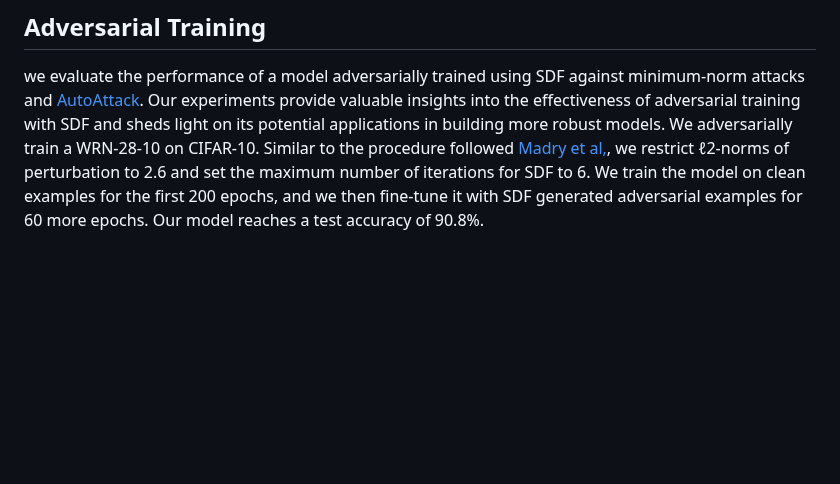
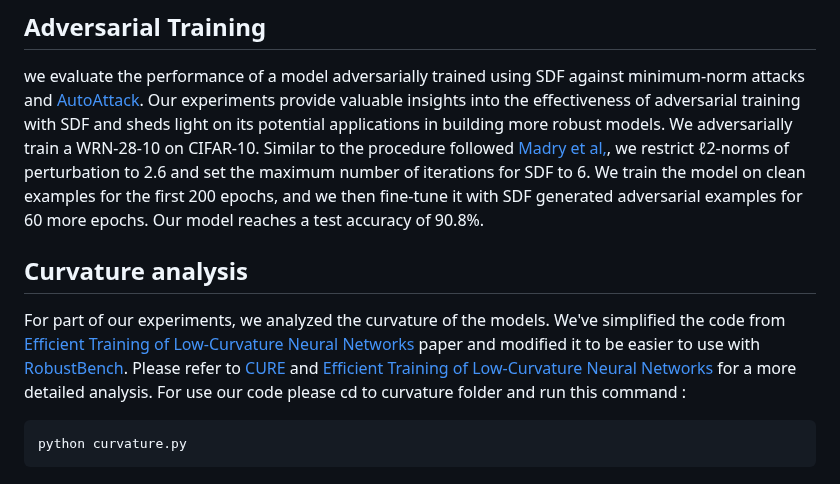
Before and after one commit to alirezaabdollahpour/SuperDeepFool, a Markdown page: README.md, the part around the change. Drawn GitHub-style; blank space fills up the shorter version.

````diff
--- a/README.md
+++ b/README.md
@@ -128,3 +128,13 @@ of perturbation to 2.6 and set the maximum number of iterations for SDF to 6. We
 for the first 200 epochs, and we then fine-tune it with SDF
 generated adversarial examples for 60 more epochs. Our
 model reaches a test accuracy of 90.8%.
+
+## Curvature analysis
+For part of our experiments, we analyzed the curvature of the models.
+We've simplified the code from [Efficient Training of
+Low-Curvature Neural Networks](https://arxiv.org/pdf/2206.07144.pdf) paper and modified it to be easier to use with [RobustBench](https://robustbench.github.io/). Please refer to [CURE](https://openaccess.thecvf.com/content_CVPR_2019/papers/Moosavi-Dezfooli_Robustness_via_Curvature_Regularization_and_Vice_Versa_CVPR_2019_paper.pdf) and [Efficient Training of
+Low-Curvature Neural Networks](https://arxiv.org/pdf/2206.07144.pdf) for a more detailed analysis.
+For use our code please cd to curvature folder and run this command :
+```
+python curvature.py
+```
````
